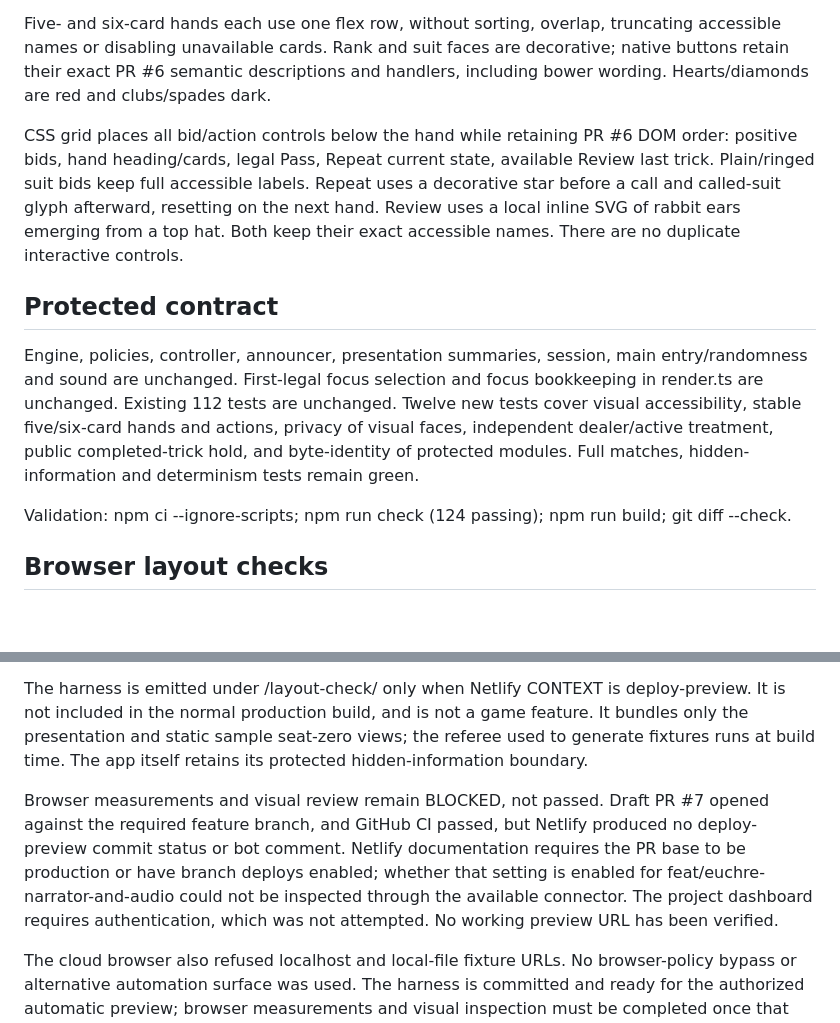
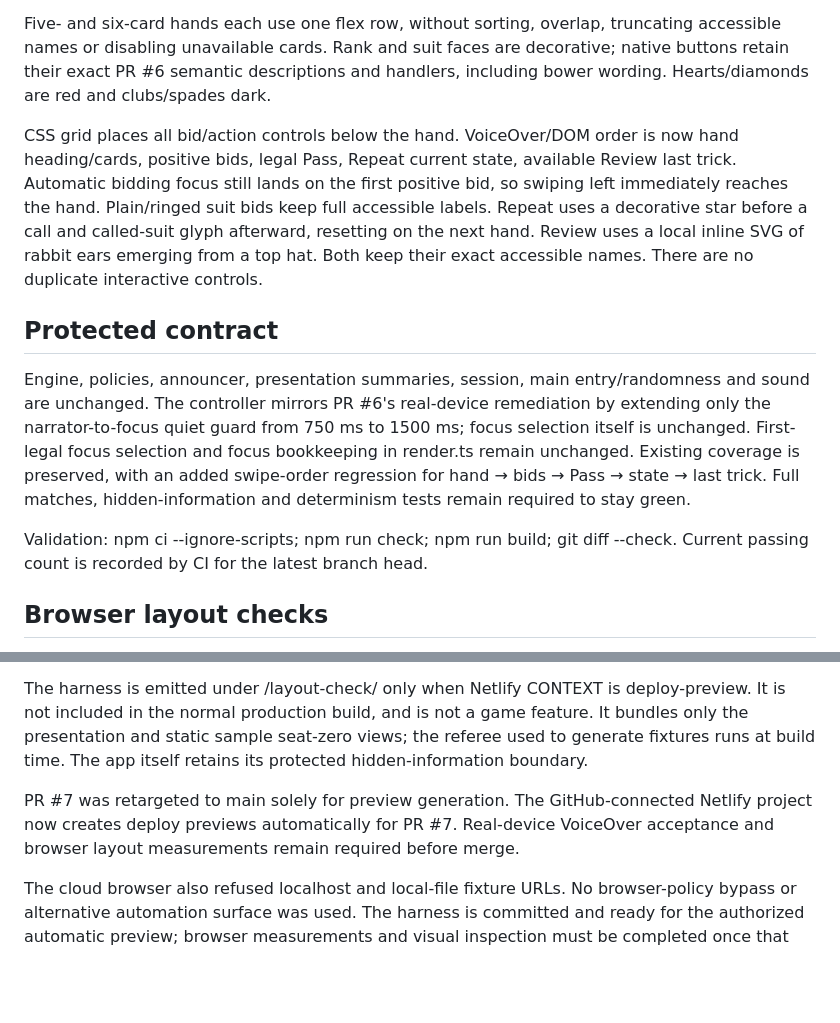
Before and after one commit to BlindAnatomist/spiel-ein-spiel, a Markdown page: docs/MOBILE_TABLE_LAYOUT.md, 2 parts joined by grey strips. Rendered like a GitHub page; blank space fills up the shorter version.

Commit message:
Document revised VoiceOver handoff and swipe order

```diff
--- a/docs/MOBILE_TABLE_LAYOUT.md
+++ b/docs/MOBILE_TABLE_LAYOUT.md
@@ -14,13 +14,13 @@ The central up-card shows its face in round one, its patterned back in round two
 
 Five- and six-card hands each use one flex row, without sorting, overlap, truncating accessible names or disabling unavailable cards. Rank and suit faces are decorative; native buttons retain their exact PR #6 semantic descriptions and handlers, including bower wording. Hearts/diamonds are red and clubs/spades dark.
 
-CSS grid places all bid/action controls below the hand while retaining PR #6 DOM order: positive bids, hand heading/cards, legal Pass, Repeat current state, available Review last trick. Plain/ringed suit bids keep full accessible labels. Repeat uses a decorative star before a call and called-suit glyph afterward, resetting on the next hand. Review uses a local inline SVG of rabbit ears emerging from a top hat. Both keep their exact accessible names. There are no duplicate interactive controls.
+CSS grid places all bid/action controls below the hand. VoiceOver/DOM order is now hand heading/cards, positive bids, legal Pass, Repeat current state, available Review last trick. Automatic bidding focus still lands on the first positive bid, so swiping left immediately reaches the hand. Plain/ringed suit bids keep full accessible labels. Repeat uses a decorative star before a call and called-suit glyph afterward, resetting on the next hand. Review uses a local inline SVG of rabbit ears emerging from a top hat. Both keep their exact accessible names. There are no duplicate interactive controls.
 
 ## Protected contract
 
-Engine, policies, controller, announcer, presentation summaries, session, main entry/randomness and sound are unchanged. First-legal focus selection and focus bookkeeping in render.ts are unchanged. Existing 112 tests are unchanged. Twelve new tests cover visual accessibility, stable five/six-card hands and actions, privacy of visual faces, independent dealer/active treatment, public completed-trick hold, and byte-identity of protected modules. Full matches, hidden-information and determinism tests remain green.
+Engine, policies, announcer, presentation summaries, session, main entry/randomness and sound are unchanged. The controller mirrors PR #6's real-device remediation by extending only the narrator-to-focus quiet guard from 750 ms to 1500 ms; focus selection itself is unchanged. First-legal focus selection and focus bookkeeping in render.ts remain unchanged. Existing coverage is preserved, with an added swipe-order regression for hand → bids → Pass → state → last trick. Full matches, hidden-information and determinism tests remain required to stay green.
 
-Validation: npm ci --ignore-scripts; npm run check (124 passing); npm run build; git diff --check.
+Validation: npm ci --ignore-scripts; npm run check; npm run build; git diff --check. Current passing count is recorded by CI for the latest branch head.
 
 ## Browser layout checks
 
@@ -28,7 +28,7 @@ scripts/mobile-layout-fixtures.ts creates an independent browser regression page
 
 The harness is emitted under /layout-check/ only when Netlify CONTEXT is deploy-preview. It is not included in the normal production build, and is not a game feature. It bundles only the presentation and static sample seat-zero views; the referee used to generate fixtures runs at build time. The app itself retains its protected hidden-information boundary.
 
-Browser measurements and visual review remain BLOCKED, not passed. Draft PR #7 opened against the required feature branch, and GitHub CI passed, but Netlify produced no deploy-preview commit status or bot comment. Netlify documentation requires the PR base to be production or have branch deploys enabled; whether that setting is enabled for feat/euchre-narrator-and-audio could not be inspected through the available connector. The project dashboard requires authentication, which was not attempted. No working preview URL has been verified.
+PR #7 was retargeted to main solely for preview generation. The GitHub-connected Netlify project now creates deploy previews automatically for PR #7. Real-device VoiceOver acceptance and browser layout measurements remain required before merge.
 
 The cloud browser also refused localhost and local-file fixture URLs. No browser-policy bypass or alternative automation surface was used. The harness is committed and ready for the authorized automatic preview; browser measurements and visual inspection must be completed once that preview is available. The normal build removes any previously generated preview fixture directory before rebuilding, so fixtures cannot carry over into production output. No Netlify CLI, manual deployment or authentication is used. Real iPhone VoiceOver acceptance remains required; DOM/Chromium layout checks cannot certify Safari speech/focus or Dynamic Type behavior. Enlarged text should scroll rather than be clipped.
 
```
